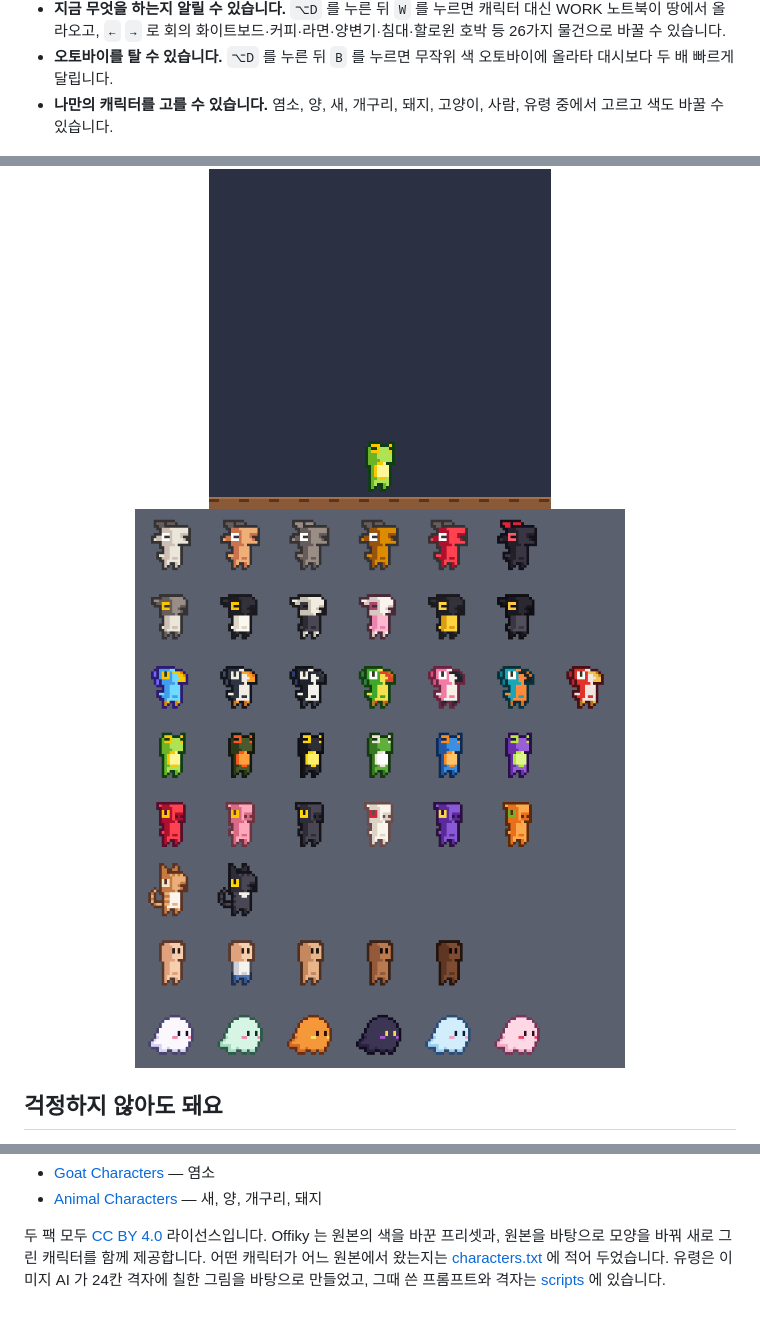
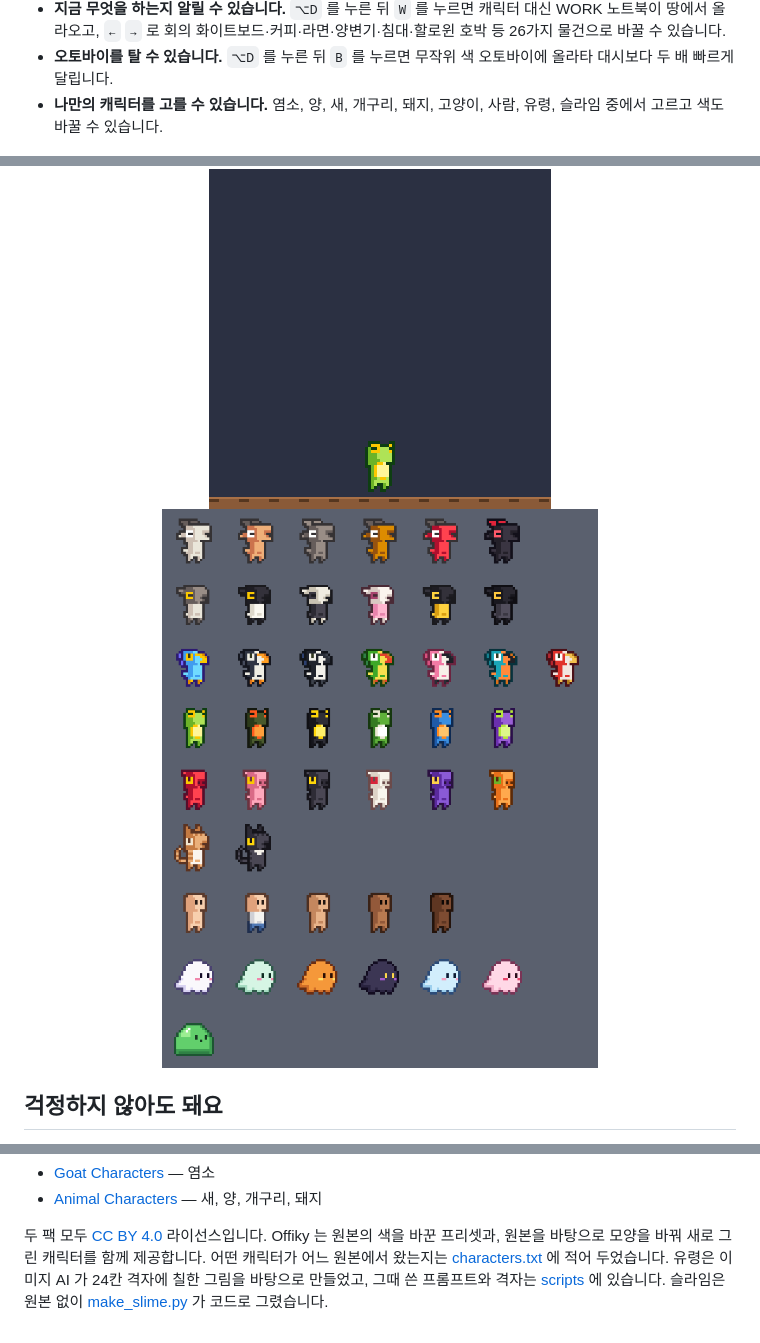
Before and after one commit to supungbab/offiky, a Markdown page: README.md, 3 parts joined by grey strips. GitHub-like rendering; pictures changed too: docs/characters.png.

Commit message:
feat: 몸을 눌렀다 늘이며 움직이는 슬라임 캐릭터를 추가한다
원본 없이 scripts/make_slime.py 가 코드로 그린다. 공중에서는 바닥이 둥글고,
눈은 몸의 꼭대기와 쏠림을 따라 움직인다.

Co-Authored-By: Claude Opus 5.5 <noreply@anthropic.com>

```diff
--- a/README.md
+++ b/README.md
@@ -36,7 +36,7 @@
 - **지금 무엇을 하는지 알릴 수 있습니다.** `⌥D` 를 누른 뒤 `W` 를 누르면 캐릭터 대신 WORK 노트북이 땅에서 올라오고,
   `←` `→` 로 회의 화이트보드·커피·라면·양변기·침대·할로윈 호박 등 26가지 물건으로 바꿀 수 있습니다.
 - **오토바이를 탈 수 있습니다.** `⌥D` 를 누른 뒤 `B` 를 누르면 무작위 색 오토바이에 올라타 대시보다 두 배 빠르게 달립니다.
-- **나만의 캐릭터를 고를 수 있습니다.** 염소, 양, 새, 개구리, 돼지, 고양이, 사람, 유령 중에서 고르고 색도 바꿀 수 있습니다.
+- **나만의 캐릭터를 고를 수 있습니다.** 염소, 양, 새, 개구리, 돼지, 고양이, 사람, 유령, 슬라임 중에서 고르고 색도 바꿀 수 있습니다.
 
 <div align="center">
 <img src="docs/fly.gif" width="342" alt="제트팩으로 날아올라 낙하산으로 내려오는 모습">
@@ -175,4 +175,5 @@ xcodebuild -project offiky.xcodeproj -scheme offiky -configuration Release build
 Offiky 는 원본의 색을 바꾼 프리셋과, 원본을 바탕으로 모양을 바꿔 새로 그린 캐릭터를
 함께 제공합니다. 어떤 캐릭터가 어느 원본에서 왔는지는 [characters.txt](characters.txt) 에
 적어 두었습니다. 유령은 이미지 AI 가 24칸 격자에 칠한 그림을 바탕으로 만들었고,
-그때 쓴 프롬프트와 격자는 [scripts](scripts) 에 있습니다.
+그때 쓴 프롬프트와 격자는 [scripts](scripts) 에 있습니다. 슬라임은 원본 없이
+[make_slime.py](scripts/make_slime.py) 가 코드로 그렸습니다.
```
Also changed, not shown: 6 other files.
